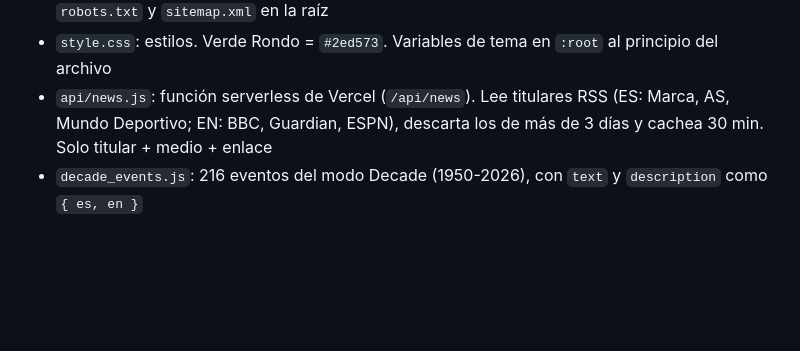
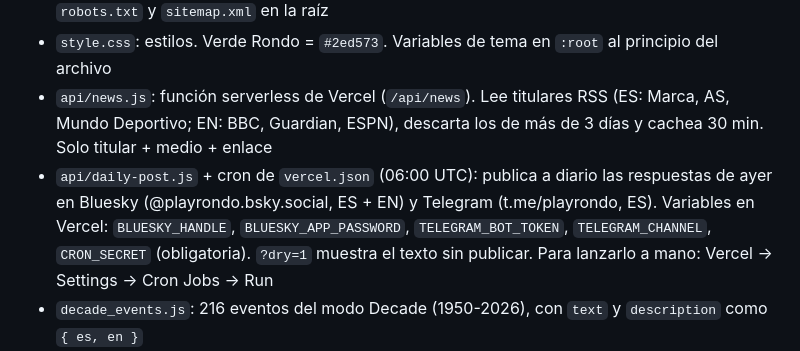
Before and after one commit to pepenb91-hash/equipodle-pro, a Markdown page: CLAUDE.md, the part around the change. GitHub-like rendering; blank space fills up the shorter version.

Commit message:
docs: publicacion diaria en Bluesky y Telegram en CLAUDE.md
Co-Authored-By: Claude Opus 5.5 <noreply@anthropic.com>

```diff
--- a/CLAUDE.md
+++ b/CLAUDE.md
@@ -10,6 +10,7 @@ Juego diario de fútbol estilo Wordle. Bilingüe ES/EN. Vanilla JS + HTML + CSS,
 - Páginas de contenido (SEO), con estilos en `pages/pages.css`: `/wordle-de-futbol/` (ES) y `/football-wordle/` (EN) explican el juego; `/soluciones/` (ES) y `/answers/` (EN) muestran las respuestas de ayer y los 6 días anteriores con `pages/answers.js` (nunca el día de hoy). `robots.txt` y `sitemap.xml` en la raíz
 - `style.css`: estilos. Verde Rondo = `#2ed573`. Variables de tema en `:root` al principio del archivo
 - `api/news.js`: función serverless de Vercel (`/api/news`). Lee titulares RSS (ES: Marca, AS, Mundo Deportivo; EN: BBC, Guardian, ESPN), descarta los de más de 3 días y cachea 30 min. Solo titular + medio + enlace
+- `api/daily-post.js` + cron de `vercel.json` (06:00 UTC): publica a diario las respuestas de ayer en Bluesky (@playrondo.bsky.social, ES + EN) y Telegram (t.me/playrondo, ES). Variables en Vercel: `BLUESKY_HANDLE`, `BLUESKY_APP_PASSWORD`, `TELEGRAM_BOT_TOKEN`, `TELEGRAM_CHANNEL`, `CRON_SECRET` (obligatoria). `?dry=1` muestra el texto sin publicar. Para lanzarlo a mano: Vercel → Settings → Cron Jobs → Run
 - `decade_events.js`: 216 eventos del modo Decade (1950-2026), con `text` y `description` como `{ es, en }`
 - `.claude/serve.ps1` + `.claude/launch.json`: servidor estático local en PowerShell (puerto 8080) para la vista previa, sin instalar nada
 
```
